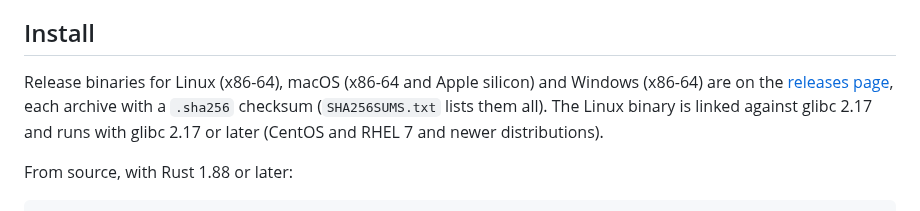
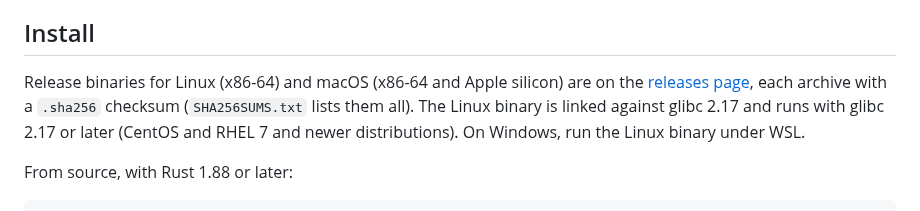
Before and after one commit to larryivan/psmc-rs, a Markdown page: README.md, the part around the change. Rendered like a GitHub page.

```diff
--- a/README.md
+++ b/README.md
@@ -35,11 +35,12 @@ comparable with 0.1 runs made with default settings; see
 
 ## Install
 
-Release binaries for Linux (x86-64), macOS (x86-64 and Apple silicon) and
-Windows (x86-64) are on the [releases page](https://github.com/larryivan/psmc-rs/releases),
+Release binaries for Linux (x86-64) and macOS (x86-64 and Apple silicon)
+are on the [releases page](https://github.com/larryivan/psmc-rs/releases),
 each archive with a `.sha256` checksum (`SHA256SUMS.txt` lists them all).
 The Linux binary is linked against glibc 2.17 and runs with glibc 2.17 or
-later (CentOS and RHEL 7 and newer distributions).
+later (CentOS and RHEL 7 and newer distributions). On Windows, run the
+Linux binary under WSL.
 
 From source, with Rust 1.88 or later:
 
```
Also changed, not shown: CHANGELOG.md (+5 -1 lines), CONTRIBUTING.md (+17 -11 lines).
